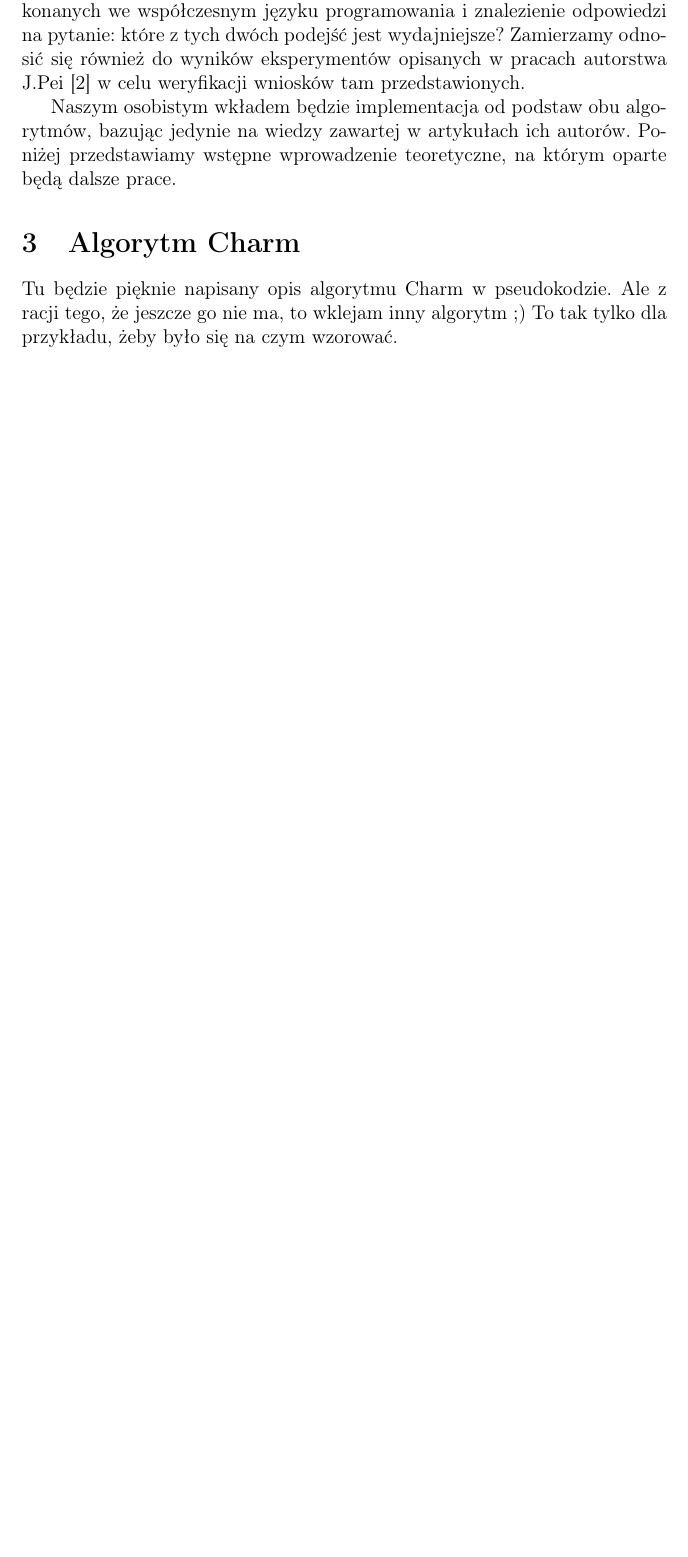
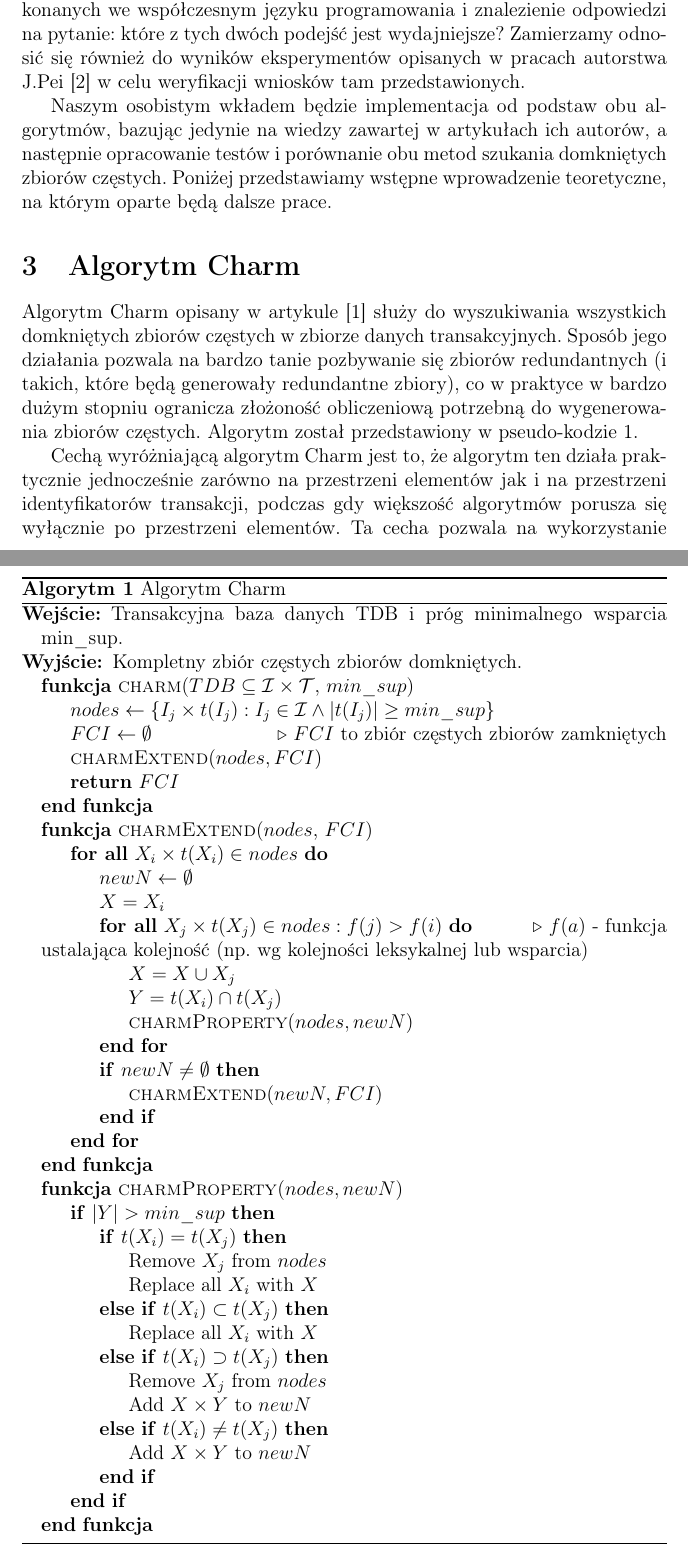
Before and after one commit to jsosnowski/MED, a LaTeX document (dok_wstepna/doc_wstepna.tex, which reads dok_wstepna/tex/cel.tex, dok_wstepna/tex/charm.tex): part of page 3 of 7 before the commit and two parts of pages 3 and 4 of 8 after it, the two joined at a grey line, cut so that both start at the same text, the shorter picture padded with empty space. Compiled offline with pdfLaTeX.

Commit message:
Added CHARM algorithm overview.

```diff
--- a/dok_wstepna/tex/cel.tex
+++ b/dok_wstepna/tex/cel.tex
@@ -6,5 +6,5 @@ Pozytywne zakończenie tego etapu pozwoli na wykonanie szeregu testów wydajnoś
 Naszym priorytetem jest sprawdzenie dwóch implementacji wykonanych we współczesnym języku programowania i znalezienie odpowiedzi na pytanie: które z tych dwóch podejść jest wydajniejsze?
 Zamierzamy odnosić się również do wyników eksperymentów opisanych w pracach autorstwa J.Pei \cite{closetArt} w celu weryfikacji wniosków tam przedstawionych.
 
-Naszym osobistym wkładem będzie implementacja od podstaw obu algorytmów, bazując jedynie na wiedzy zawartej w artykułach ich autorów.
+Naszym osobistym wkładem będzie implementacja od podstaw obu algorytmów, bazując jedynie na wiedzy zawartej w artykułach ich autorów, a następnie opracowanie testów i porównanie obu metod szukania domkniętych zbiorów częstych.
 Poniżej przedstawiamy wstępne wprowadzenie teoretyczne, na którym oparte będą dalsze prace.
--- a/dok_wstepna/tex/charm.tex
+++ b/dok_wstepna/tex/charm.tex
@@ -1,9 +1,30 @@
 \section{Algorytm Charm}
 
-Tu będzie pięknie napisany opis algorytmu Charm w pseudokodzie.
-Ale z racji tego, że jeszcze go nie ma, to wklejam inny algorytm ;) To tak tylko dla przykładu, żeby było się na czym wzorować.
+Algorytm Charm opisany w artykule \cite{charmArt} służy do wyszukiwania wszystkich domkniętych zbiorów częstych w zbiorze danych transakcyjnych. Sposób jego działania pozwala na bardzo tanie pozbywanie się zbiorów redundantnych (i takich, które będą generowały redundantne zbiory), co w praktyce w bardzo dużym stopniu ogranicza złożoność obliczeniową potrzebną do wygenerowania zbiorów częstych. Algorytm został przedstawiony w pseudo-kodzie \ref{charmAlgorithm}.
 
 \begin{algorithm}
-\caption{Procedura grupowania Quality Threshold Clustering}
-\label{AlgQTC}
+\caption{Algorytm Charm}
+\label{charmAlgorithm}
+\renewcommand{\algorithmicrequire}{\textbf{Wejście:}}
+\renewcommand{\algorithmicensure}{\textbf{Wyjście:}}
 \begin{algorithmic}
+	\Require Transakcyjna baza danych TDB i próg minimalnego wsparcia min\_sup.
+	\Ensure  Kompletny zbiór częstych zbiorów domkniętych.
+	\Function{charm}{$TDB \subseteq \mathcal{I} \times \mathcal{T}$, $min\_sup$}
+		\State $nodes \gets \{I_{j} \times t(I_{j}) : I_{j} \in \mathcal{I} \wedge |t(I_{j})| \ge min\_sup \} $
+		\State $FCI \gets \emptyset$ \Comment{$FCI$ to zbiór częstych zbiorów zamkniętych}
+		\State $\Call{charmExtend}{nodes, FCI}$
+		\State \Return $FCI$
+	\EndFunction
+	\Function{charmExtend}{$nodes$, $FCI$}
+		\ForAll {$X_{i} \times t(X_{i}) \in nodes$}
+			\State $newN \gets \emptyset$
+			\State $X = X_{i}$
+			\ForAll {$ X_{j} \times t(X_{j}) \in nodes : f(j) > f(i) $} \Comment{$f(a)$ - funkcja ustalająca kolejność (np. wg kolejności leksykalnej lub wsparcia)}
+				\State $X = X \cup X_{j}$
+				\State $Y = t(X_{i}) \cap t(X_{j})$
+				\State $\Call{charmProperty}{nodes, newN}$
+			\EndFor
+			\If {$newN \neq \emptyset $}
+				\State $\Call{charmExtend}{newN, FCI}$
+			\EndIf
@@ -26,9 +31,23 @@ Ale z racji tego, że jeszcze go nie ma, to wklejam inny algorytm ;) To tak tylk
 		\EndFor
-
-		\State zbiór $C \gets$ \Call{największy\_zbiór\_z}{ $ A_{1}, A_{2}, A_{3}, \ldots , A_{\vert G \vert} $ }
-
-		\State \Return \{ $C$, \Call{QTClustering}{$G - C, d$} \}
-
+	\EndFunction
+	\Function{charmProperty}{$nodes, newN$}
+		\If{$|Y| > min\_sup$}
+			\If{$t(X_{i}) = t(X_{j})$}
+				\State Remove $X_{j}$ from $nodes$
+				\State Replace all $X_{i}$ with $X$
+			\ElsIf{$t(X_{i}) \subset t(X_{j})$}
+				\State Replace all $X_{i}$ with $X$
+			\ElsIf{$t(X_{i}) \supset t(X_{j})$}
+				\State Remove $X_{j}$ from $nodes$
+				\State Add $X \times Y$ to $newN$
+			\ElsIf{$t(X_{i}) \neq t(X_{j})$}
+				\State Add $X \times Y$ to $newN$
+			\EndIf
+		\EndIf
 	\EndFunction
 \end{algorithmic}
 \end{algorithm}
+
+Cechą wyróżniającą algorytm Charm jest to, że algorytm ten działa praktycznie jednocześnie zarówno na przestrzeni elementów jak i na przestrzeni identyfikatorów transakcji, podczas gdy większość algorytmów porusza się wyłącznie po przestrzeni elementów. Ta cecha pozwala na wykorzystanie bardzo efektywnej metody badania czy rozpatrywany zbiór jest zbiorem domkniętym i ignorowanie go w przeciwnym wypadku. Analizowane zbiory nie są więc eliminowane tylko na podstawie małej częstości ich występowania, ale także na podstawie braku ich domknięcia.
+
+Algorytm Charm nie korzysta w swojej implementacji z drzew, jak typowe algorytmy generujące zbiory częste. Autorzy sugerują natomiast, żeby dane trzymać w postaci ,,pionowej'' (ang. ,,vertical data format''), czyli niejako przyporządkowując każdemu elementowi zbiór identyfikatorów transakcji, w których on występuje. Dzięki temu operacje sumy oraz przecięć zbiorów oraz wykrywanie czy zbiór transakcji jednego elementu zawiera się w zbiorze drugiego elementu (lub vice versa) są bardzo tanie (praktycznie darmowe) -- zwłaszcza w porównaniu z sytuacją, gdy dane trzymane są standardowo, czyli zbiory elementów przyporządkowywane są poszczególnym transakcjom, a takie porównanie oznacza konieczność iteracji po wszystkich transakcjach.
```
Also changed, not shown: dok_wstepna/doc_wstepna.tex (+6 -1 lines), dok_wstepna/tex/wstep.tex (+1 -1 lines), dok_wstepna/tex/zalozenia_tech.tex (+3 -1 lines), dok_wstepna/tex/charm.tex (16 more changed lines).
